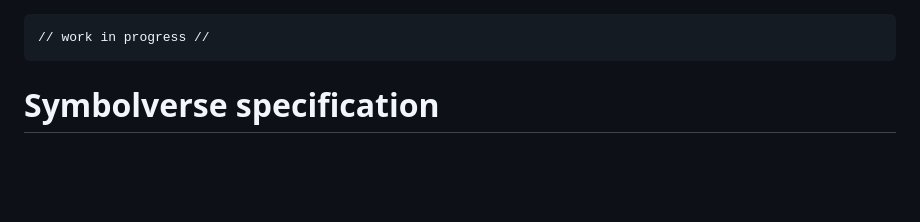
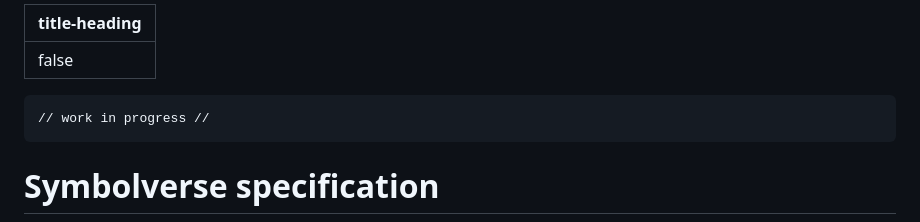
Before and after one commit to tearflake/symbolverse, a Markdown page: docs/symbolverse.md, the part around the change. Rendered like a GitHub page; blank space fills up the shorter version.

````diff
--- a/docs/symbolverse.md
+++ b/docs/symbolverse.md
@@ -1,3 +1,7 @@
+---
+title-heading: false
+---
+
 ```
 // work in progress //
 ```
````
